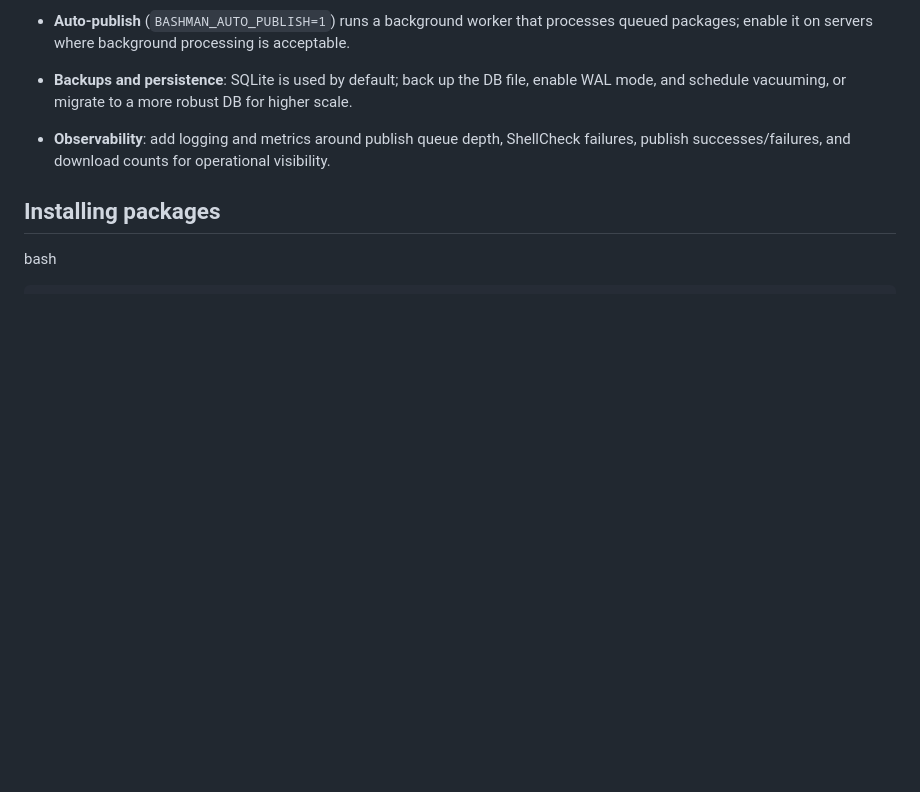
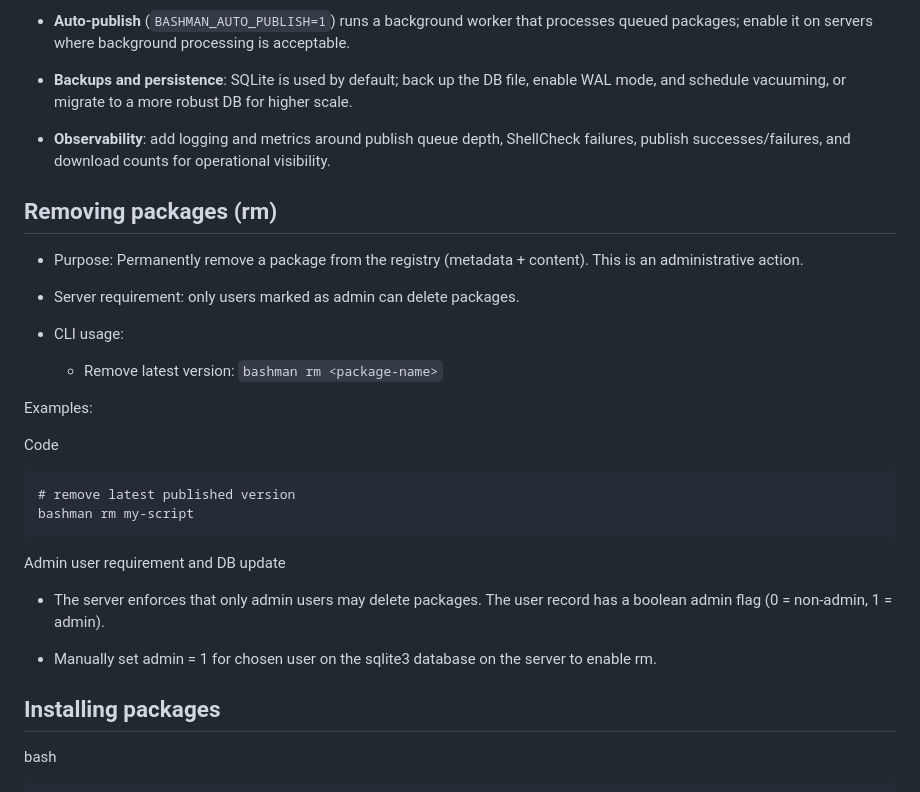
Before and after one commit to magicalbob/bashman, a Markdown page: README.md, the part around the change. Rendered like a GitHub page; blank space fills up the shorter version.

Commit message:
Added details about rm to README.md

````diff
--- a/README.md
+++ b/README.md
@@ -70,6 +70,32 @@ Best practice recommendations
 
 -   **Observability**: add logging and metrics around publish queue depth, ShellCheck failures, publish successes/failures, and download counts for operational visibility.
 
+Removing packages (rm)
+----------------------
+
+-   Purpose: Permanently remove a package from the registry (metadata + content). This is an administrative action.
+
+-   Server requirement: only users marked as admin can delete packages.
+
+-   CLI usage:
+
+    -   Remove latest version: `bashman rm <package-name>`
+
+Examples:
+
+Code
+
+```
+# remove latest published version
+bashman rm my-script
+```
+
+Admin user requirement and DB update
+
+-   The server enforces that only admin users may delete packages. The user record has a boolean admin flag (0 = non-admin, 1 = admin).
+
+-   Manually set admin = 1 for chosen user on the sqlite3 database on the server to enable rm.
+
 Installing packages
 -------------------
 
````
